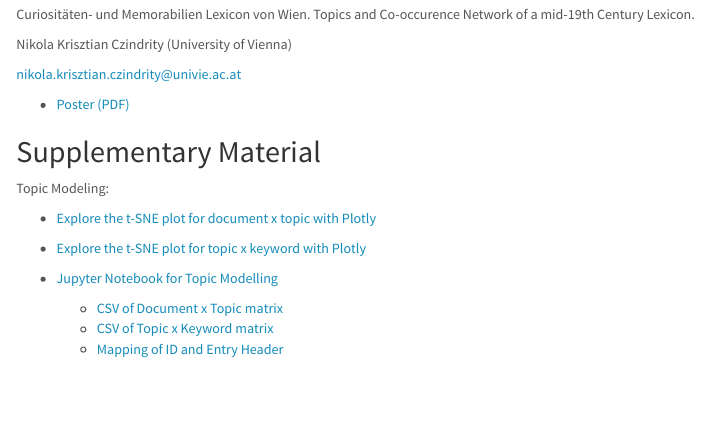
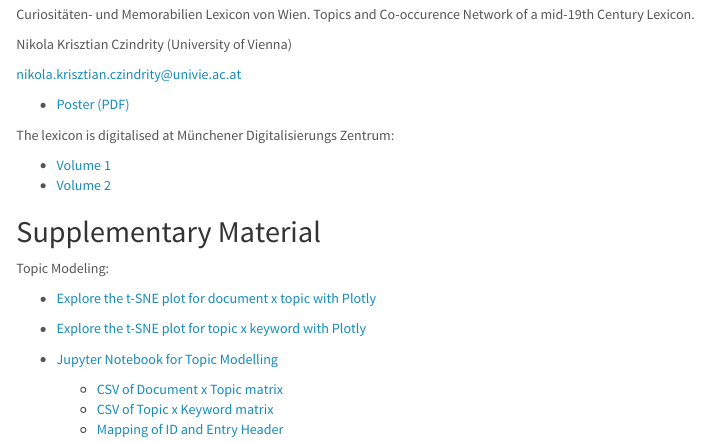
Before and after one commit to NKCZ/NKCZ.github.io, an R Markdown document (content/dsd2024/dsd2024.Rmd): the page in a window 1100 px wide, from 70 px down. The pictures show the output file content/dsd2024/dsd2024.html that the author committed with the source, opened offline.

Commit message:
added source

```diff
--- a/content/dsd2024/dsd2024.Rmd
+++ b/content/dsd2024/dsd2024.Rmd
@@ -13,6 +13,11 @@ Nikola Krisztian Czindrity (University of Vienna)
 nikola.krisztian.czindrity@univie.ac.at
 
 - [Poster (PDF)](NKCZ_Poster.pdf)
+
+The lexicon is digitalised at Münchener Digitalisierungs Zentrum:
+
+- [Volume 1](https://mdz-nbn-resolving.de/details:bsb10012362)
+- [Volume 2](https://mdz-nbn-resolving.de/details:bsb10012363)
 
 ## Supplementary Material
 
```
Also changed, not shown: content/dsd2024/dsd2024.html.
